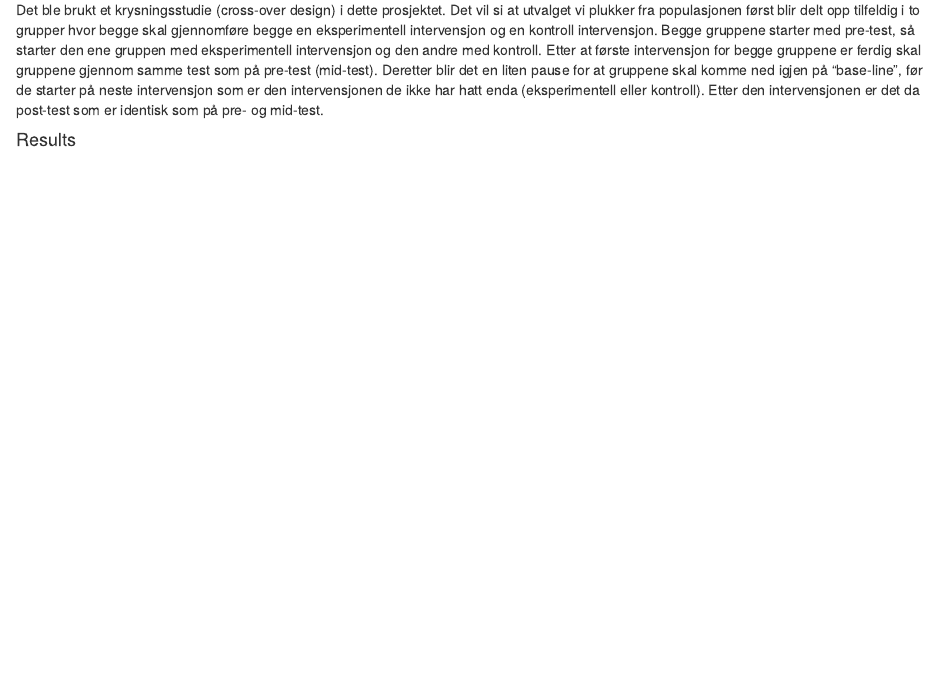
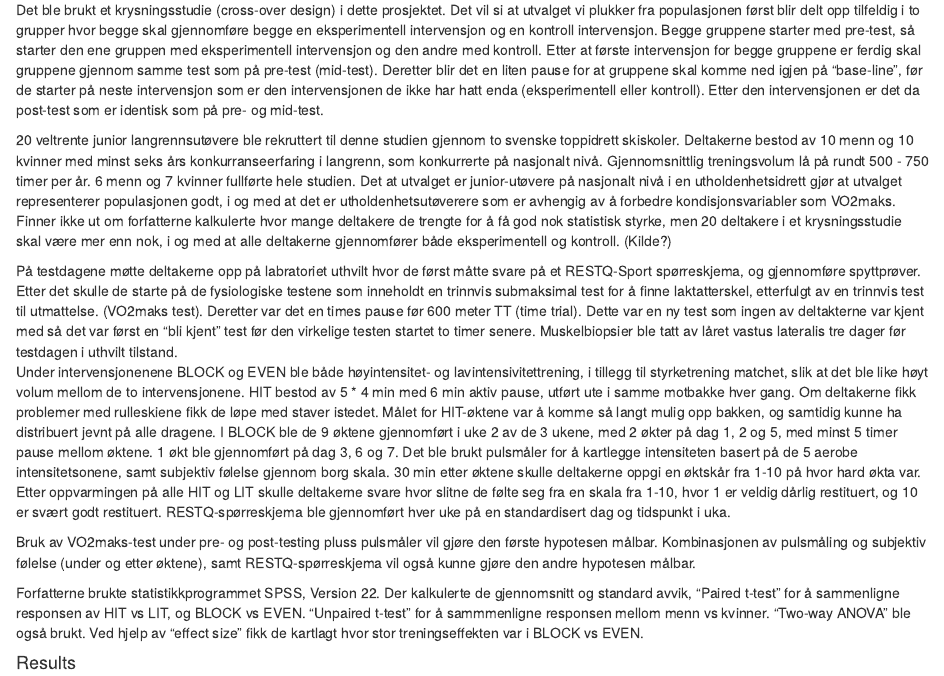
Before and after one commit to veli1793/Assignment-4, an R Markdown document (Analyse_QALMRI.Rmd): the page in a window 1100 px wide, from 850 px down. Rendered offline with R 4.5, knitr and Pandoc, with nearby package versions.

Commit message:
Metode artikkel 1

```diff
--- a/Analyse_QALMRI.Rmd
+++ b/Analyse_QALMRI.Rmd
@@ -45,6 +45,16 @@ Blokkperiodisering tar utgangspunkt i "overload" prinsippet. Hvor man skal få m
 11. What methods did the authors use to make claims (what statistical tests were used)
 
 Det ble brukt et krysningsstudie (cross-over design) i dette prosjektet. Det vil si at utvalget vi plukker fra populasjonen først blir delt opp tilfeldig i to grupper hvor begge skal gjennomføre begge en eksperimentell intervensjon og en kontroll intervensjon. Begge gruppene starter med pre-test, så starter den ene gruppen med eksperimentell intervensjon og den andre med kontroll. Etter at første intervensjon for begge gruppene er ferdig skal gruppene gjennom samme test som på pre-test (mid-test). Deretter blir det en liten pause for at gruppene skal komme ned igjen på "base-line", før de starter på neste intervensjon som er den intervensjonen de ikke har hatt enda (eksperimentell eller kontroll). Etter den intervensjonen er det da post-test som er identisk som på pre- og mid-test.
+
+20 veltrente junior langrennsutøvere ble rekruttert til denne studien gjennom to svenske toppidrett skiskoler. Deltakerne bestod av 10 menn og 10 kvinner med minst seks års konkurranseerfaring i langrenn, som konkurrerte på nasjonalt nivå. Gjennomsnittlig treningsvolum lå på rundt 500 - 750 timer per år. 6 menn og 7 kvinner fullførte hele studien. Det at utvalget er junior-utøvere på nasjonalt nivå i en utholdenhetsidrett gjør at utvalget representerer populasjonen godt, i og med at det er utholdenhetsutøverere som er avhengig av å forbedre kondisjonsvariabler som VO2maks. \
+Finner ikke ut om forfatterne kalkulerte hvor mange deltakere de trengte for å få god nok statistisk styrke, men 20 deltakere i et krysningsstudie skal være mer enn nok, i og med at alle deltakerne gjennomfører både eksperimentell og kontroll. (Kilde?)
+
+På testdagene møtte deltakerne opp på labratoriet uthvilt hvor de først måtte svare på et RESTQ-Sport spørreskjema, og gjennomføre spyttprøver. Etter det skulle de starte på de fysiologiske testene som inneholdt en trinnvis submaksimal test for å finne laktatterskel, etterfulgt av en trinnvis test til utmattelse. (VO2maks test). Deretter var det en times pause før 600 meter TT (time trial). Dette var en ny test som ingen av deltakterne var kjent med så det var først en "bli kjent" test før den virkelige testen startet to timer senere. Muskelbiopsier ble tatt av låret vastus lateralis tre dager før testdagen i uthvilt tilstand.\
+Under intervensjonenene BLOCK og EVEN ble både høyintensitet- og lavintensivitettrening, i tillegg til styrketrening matchet, slik at det ble like høyt volum mellom de to intervensjonene. HIT bestod av 5 \* 4 min med 6 min aktiv pause, utført ute i samme motbakke hver gang. Om deltakerne fikk problemer med rulleskiene fikk de løpe med staver istedet. Målet for HIT-øktene var å komme så langt mulig opp bakken, og samtidig kunne ha distribuert jevnt på alle dragene. I BLOCK ble de 9 øktene gjennomført i uke 2 av de 3 ukene, med 2 økter på dag 1, 2 og 5, med minst 5 timer pause mellom øktene. 1 økt ble gjennomført på dag 3, 6 og 7. Det ble brukt pulsmåler for å kartlegge intensiteten basert på de 5 aerobe intensitetsonene, samt subjektiv følelse gjennom borg skala. 30 min etter øktene skulle deltakerne oppgi en øktskår fra 1-10 på hvor hard økta var. Etter oppvarmingen på alle HIT og LIT skulle deltakerne svare hvor slitne de følte seg fra en skala fra 1-10, hvor 1 er veldig dårlig restituert, og 10 er svært godt restituert. RESTQ-spørreskjema ble gjennomført hver uke på en standardisert dag og tidspunkt i uka.
+
+Bruk av VO2maks-test under pre- og post-testing pluss pulsmåler vil gjøre den første hypotesen målbar. Kombinasjonen av pulsmåling og subjektiv følelse (under og etter øktene), samt RESTQ-spørreskjema vil også kunne gjøre den andre hypotesen målbar.
+
+Forfatterne brukte statistikkprogrammet SPSS, Version 22. Der kalkulerte de gjennomsnitt og standard avvik, "Paired t-test" for å sammenligne responsen av HIT vs LIT, og BLOCK vs EVEN. "Unpaired t-test" for å sammmenligne responsen mellom menn vs kvinner. "Two-way ANOVA" ble også brukt. Ved hjelp av "effect size" fikk de kartlagt hvor stor treningseffekten var i BLOCK vs EVEN.
 
 #### Results
 
```
